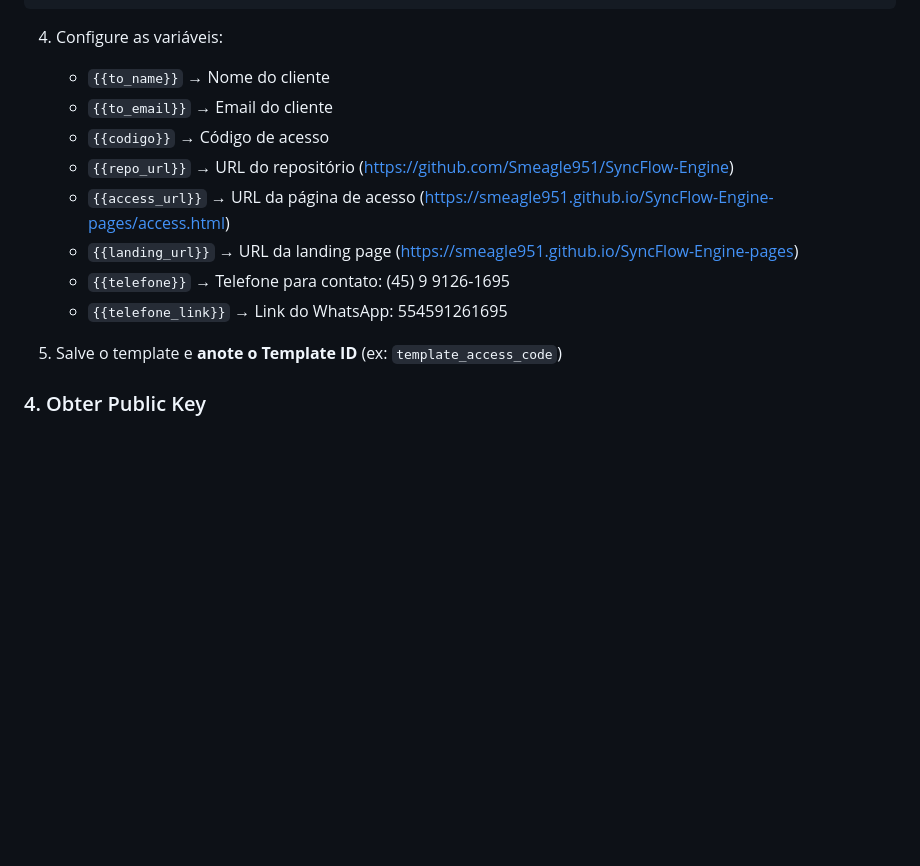
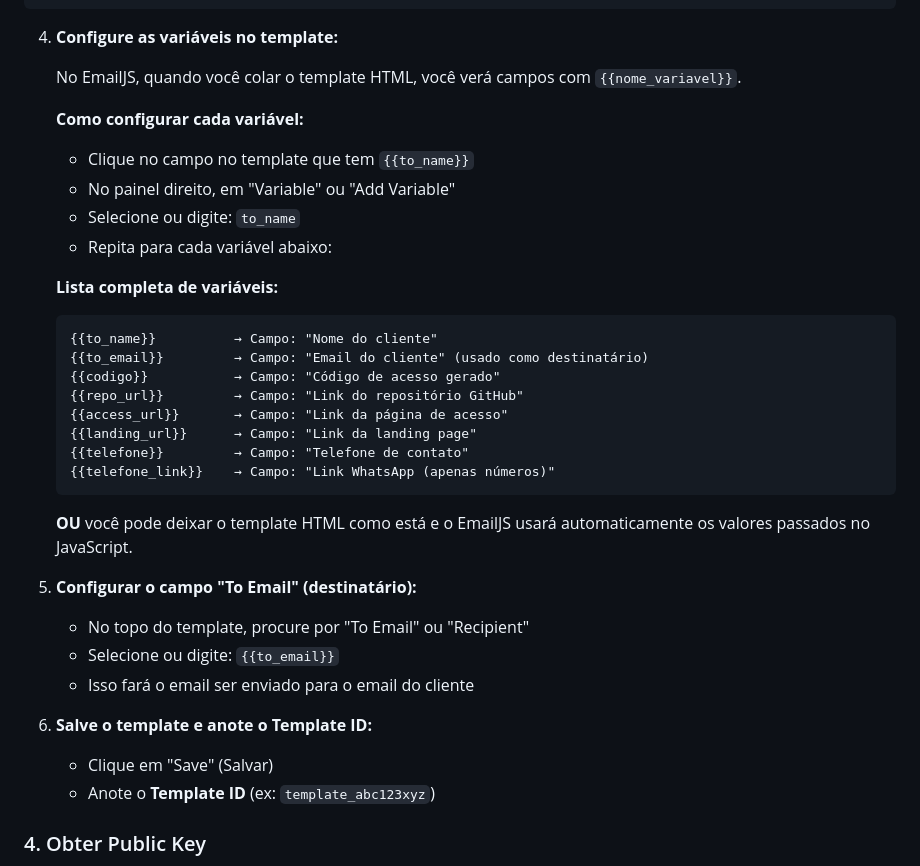
Before and after one commit to Smeagle951/SyncFlow-Engine-pages, a Markdown page: docs/SETUP_EMAILJS.md, the part around the change. Rendered like a GitHub page; blank space fills up the shorter version.

````diff
--- a/docs/SETUP_EMAILJS.md
+++ b/docs/SETUP_EMAILJS.md
@@ -132,17 +132,39 @@ Este guia mostra como configurar o EmailJS para enviar emails automaticamente co
 </div>
 ```
 
-4. Configure as variáveis:
-   - `{{to_name}}` → Nome do cliente
-   - `{{to_email}}` → Email do cliente
-   - `{{codigo}}` → Código de acesso
-   - `{{repo_url}}` → URL do repositório (https://github.com/Smeagle951/SyncFlow-Engine)
-   - `{{access_url}}` → URL da página de acesso (https://smeagle951.github.io/SyncFlow-Engine-pages/access.html)
-   - `{{landing_url}}` → URL da landing page (https://smeagle951.github.io/SyncFlow-Engine-pages)
-   - `{{telefone}}` → Telefone para contato: (45) 9 9126-1695
-   - `{{telefone_link}}` → Link do WhatsApp: 554591261695
+4. **Configure as variáveis no template:**
 
-5. Salve o template e **anote o Template ID** (ex: `template_access_code`)
+   No EmailJS, quando você colar o template HTML, você verá campos com `{{nome_variavel}}`.
+
+   **Como configurar cada variável:**
+
+   - Clique no campo no template que tem `{{to_name}}`
+   - No painel direito, em "Variable" ou "Add Variable"
+   - Selecione ou digite: `to_name`
+   - Repita para cada variável abaixo:
+
+   **Lista completa de variáveis:**
+   ```
+   {{to_name}}          → Campo: "Nome do cliente"
+   {{to_email}}         → Campo: "Email do cliente" (usado como destinatário)
+   {{codigo}}           → Campo: "Código de acesso gerado"
+   {{repo_url}}         → Campo: "Link do repositório GitHub"
+   {{access_url}}       → Campo: "Link da página de acesso"
+   {{landing_url}}      → Campo: "Link da landing page"
+   {{telefone}}         → Campo: "Telefone de contato"
+   {{telefone_link}}    → Campo: "Link WhatsApp (apenas números)"
+   ```
+
+   **OU** você pode deixar o template HTML como está e o EmailJS usará automaticamente os valores passados no JavaScript.
+
+5. **Configurar o campo "To Email" (destinatário):**
+   - No topo do template, procure por "To Email" ou "Recipient"
+   - Selecione ou digite: `{{to_email}}`
+   - Isso fará o email ser enviado para o email do cliente
+
+6. **Salve o template e anote o Template ID:**
+   - Clique em "Save" (Salvar)
+   - Anote o **Template ID** (ex: `template_abc123xyz`)
 
 ### 4. Obter Public Key
 
````
Also changed, not shown: docs/CONFIGURAR_VARIAVEIS_EMAILJS.md (added, +188 -0 lines).
